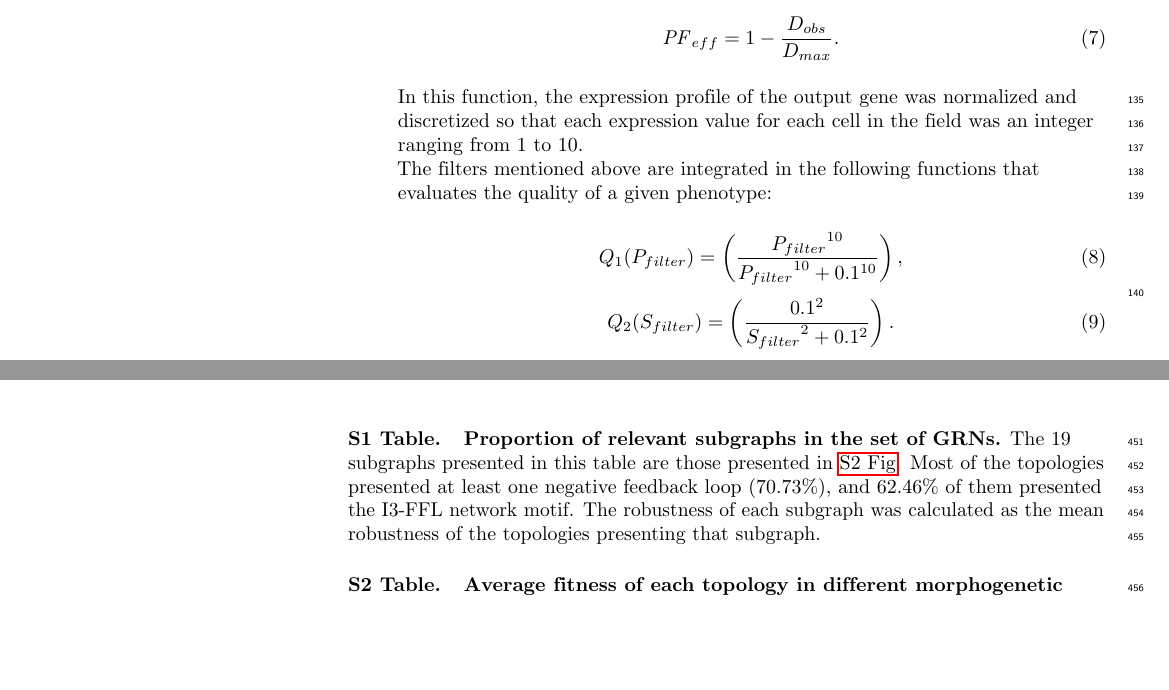
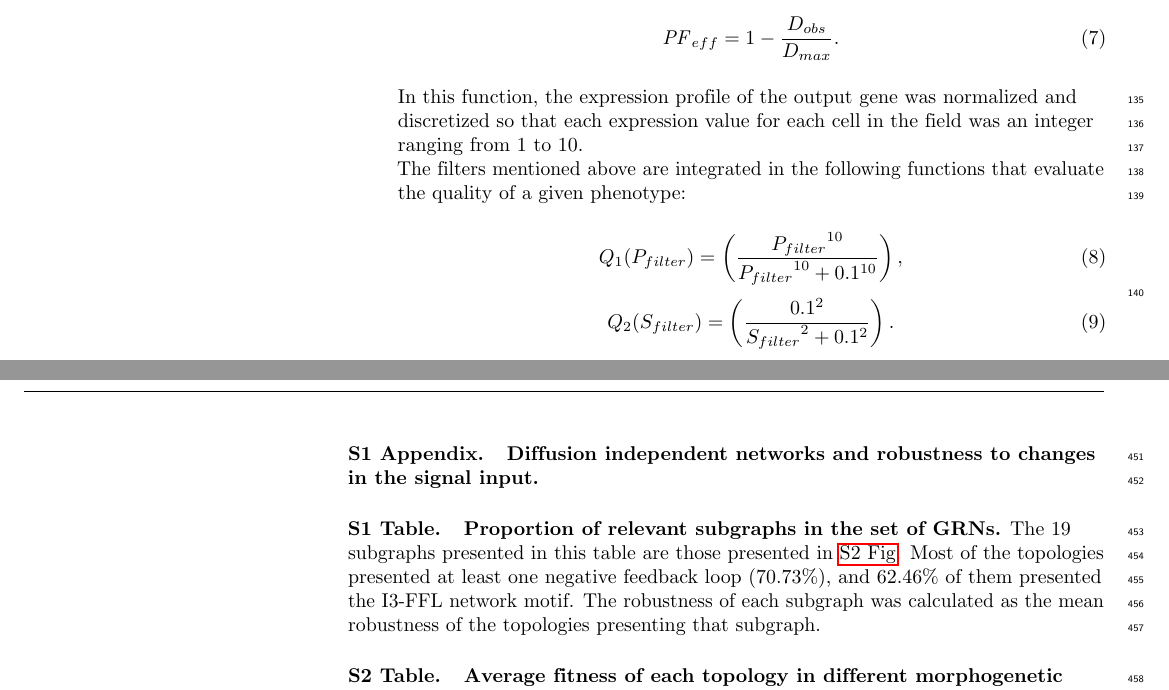
Before and after one commit to Nesper94/gene-regulatory-networks, a LaTeX document (docs/manuscript/manuscript.tex): two parts of pages 5 and 13 of 24, joined at a grey line, cut so that both start at the same text, the shorter picture padded with empty space. Compiled offline with pdfLaTeX.

Commit message:
Add appendix

```diff
--- a/docs/manuscript/manuscript.tex
+++ b/docs/manuscript/manuscript.tex
@@ -563,7 +563,7 @@ gene regulatory networks (GRNs) consisted in the following steps:
  integer ranging from 1 to 10.\\
 
  The filters mentioned above are integrated in the following functions that
- evaluates the  quality of a given phenotype:
+ evaluate the quality of a given phenotype:
 
  \begin{equation}
   Q_1(P_{filter}) = \left( \frac{ {P_{filter}}^{10} }{ {P_{filter}}^{10} +
@@ -1155,6 +1155,10 @@ B and C. (B) Ternary plot showing the combination of degradation parameters
 for genes A, B and C. The color gradient that goes from topology 1 in white to
 topology 714 in black shows no distinguishable pattern.
 
+\paragraph*{S1 Appendix.}
+\label{S1_Appendix}
+{\bf Diffusion independent networks and robustness to changes in the signal input.}
+
 \paragraph*{S1 Table.}
 \label{S1_Table}
 {\bf Proportion of relevant subgraphs in the set of GRNs.}
```
